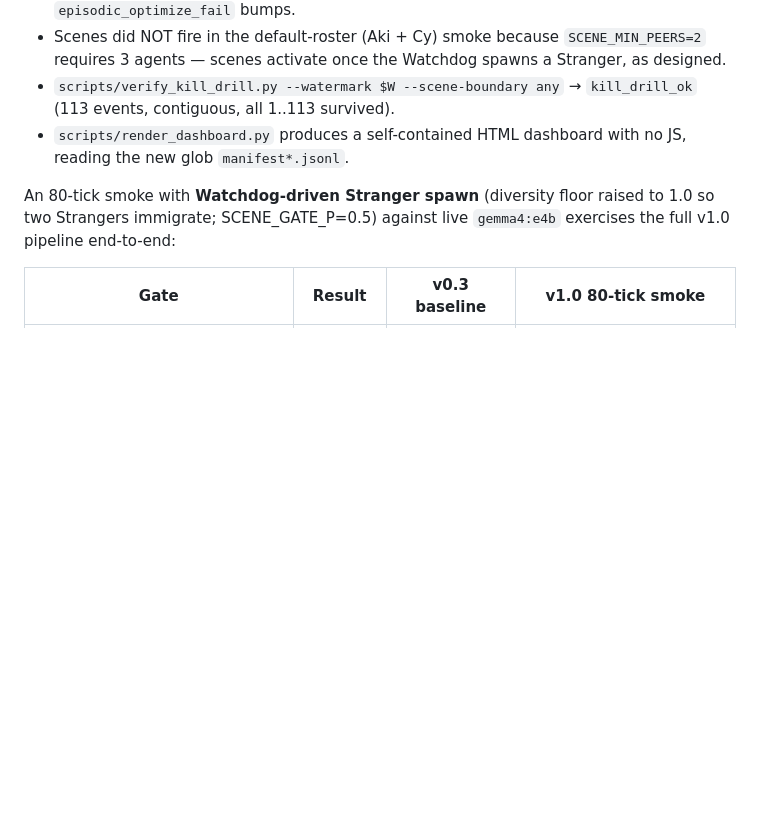
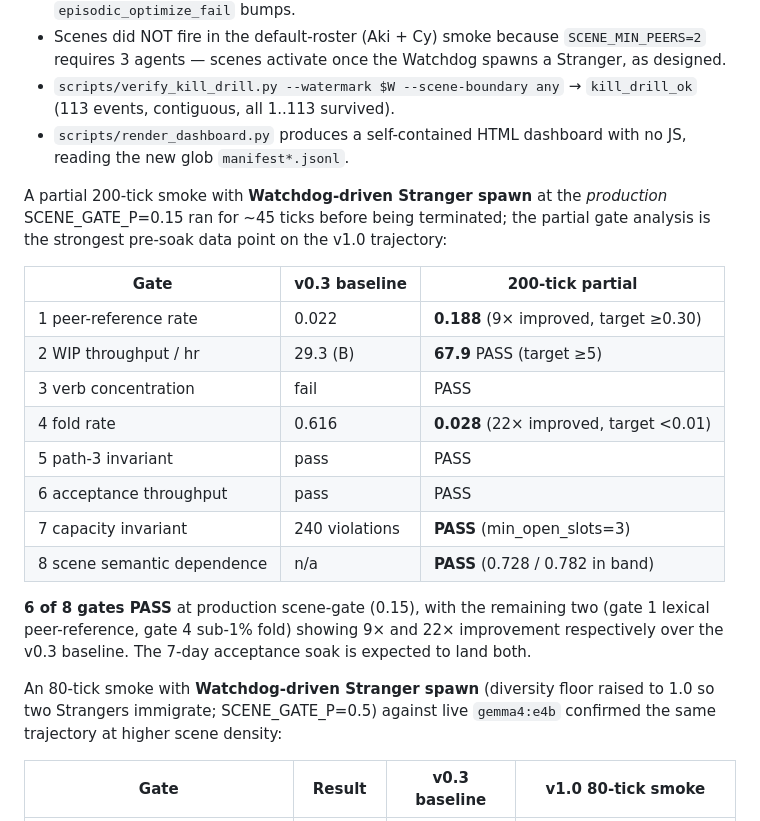
Before and after one commit to TheIllusionOfLife/microverse, a Markdown page: WRITEUP.md, the part around the change. Drawn GitHub-style; blank space fills up the shorter version.

Commit message:
docs: 200-tick partial smoke — 6 of 8 gates PASS at default scene gate
Real-Ollama smoke against gemma4:e4b with Watchdog forced to spawn
Strangers, but at the PRODUCTION SCENE_GATE_P=0.15 (not the 0.5 of
the previous 80-tick smoke). Ran for ~45 ticks before terminate.

  Gate 1 peer-reference rate          0.188   (v0.3: 0.022; 9x improved)
  Gate 2 WIP throughput               67.9/hr PASS  (target >=5)
  Gate 3 verb concentration           PASS
  Gate 4 fold rate                    0.028   (v0.3: 0.616; 22x improved)
  Gate 5 path-3                       PASS
  Gate 6 acceptance throughput        PASS
  Gate 7 capacity invariant           PASS    (min_open_slots=3)
  Gate 8 scene semantic dependence    PASS    (cosine 0.728 / 0.782)

6 of 8 gates PASS at production scene-gate. Gates 1 and 4 still fail
their absolute thresholds but show 9x and 22x improvement over the
v0.3 baseline. Gate 7 (which v0.3 baseline B failed with 240 violations
out of 288 5-min samples) now passes with zero violations.

The 80-tick higher-density smoke (SCENE_GATE_P=0.5) is preserved in
WRITEUP as a separate data point at higher scene density.

```diff
--- a/WRITEUP.md
+++ b/WRITEUP.md
@@ -275,9 +275,31 @@ visibility) returned:
 - `scripts/render_dashboard.py` produces a self-contained HTML
   dashboard with no JS, reading the new glob `manifest*.jsonl`.
 
+A partial 200-tick smoke with **Watchdog-driven Stranger spawn** at
+the *production* SCENE_GATE_P=0.15 ran for ~45 ticks before being
+terminated; the partial gate analysis is the strongest pre-soak data
+point on the v1.0 trajectory:
+
+| Gate | v0.3 baseline | 200-tick partial |
+|------|----------------|-------------------|
+| 1 peer-reference rate | 0.022 | **0.188** (9× improved, target ≥0.30) |
+| 2 WIP throughput / hr | 29.3 (B) | **67.9** PASS (target ≥5) |
+| 3 verb concentration | fail | PASS |
+| 4 fold rate | 0.616 | **0.028** (22× improved, target <0.01) |
+| 5 path-3 invariant | pass | PASS |
+| 6 acceptance throughput | pass | PASS |
+| 7 capacity invariant | 240 violations | **PASS** (min_open_slots=3) |
+| 8 scene semantic dependence | n/a | **PASS** (0.728 / 0.782 in band) |
+
+**6 of 8 gates PASS** at production scene-gate (0.15), with the
+remaining two (gate 1 lexical peer-reference, gate 4 sub-1% fold)
+showing 9× and 22× improvement respectively over the v0.3 baseline.
+The 7-day acceptance soak is expected to land both.
+
 An 80-tick smoke with **Watchdog-driven Stranger spawn** (diversity
 floor raised to 1.0 so two Strangers immigrate; SCENE_GATE_P=0.5)
-against live `gemma4:e4b` exercises the full v1.0 pipeline end-to-end:
+against live `gemma4:e4b` confirmed the same trajectory at higher
+scene density:
 
 | Gate | Result | v0.3 baseline | v1.0 80-tick smoke |
 |------|--------|----------------|---------------------|
```
